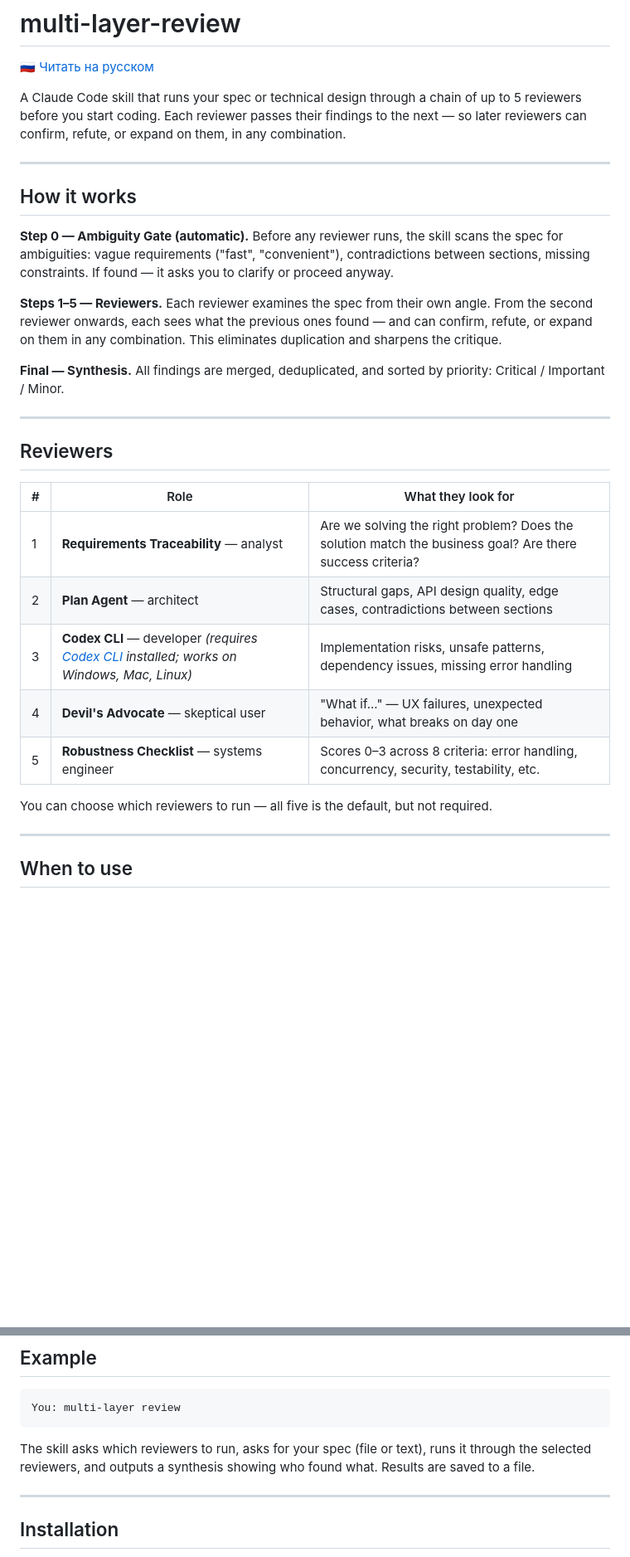
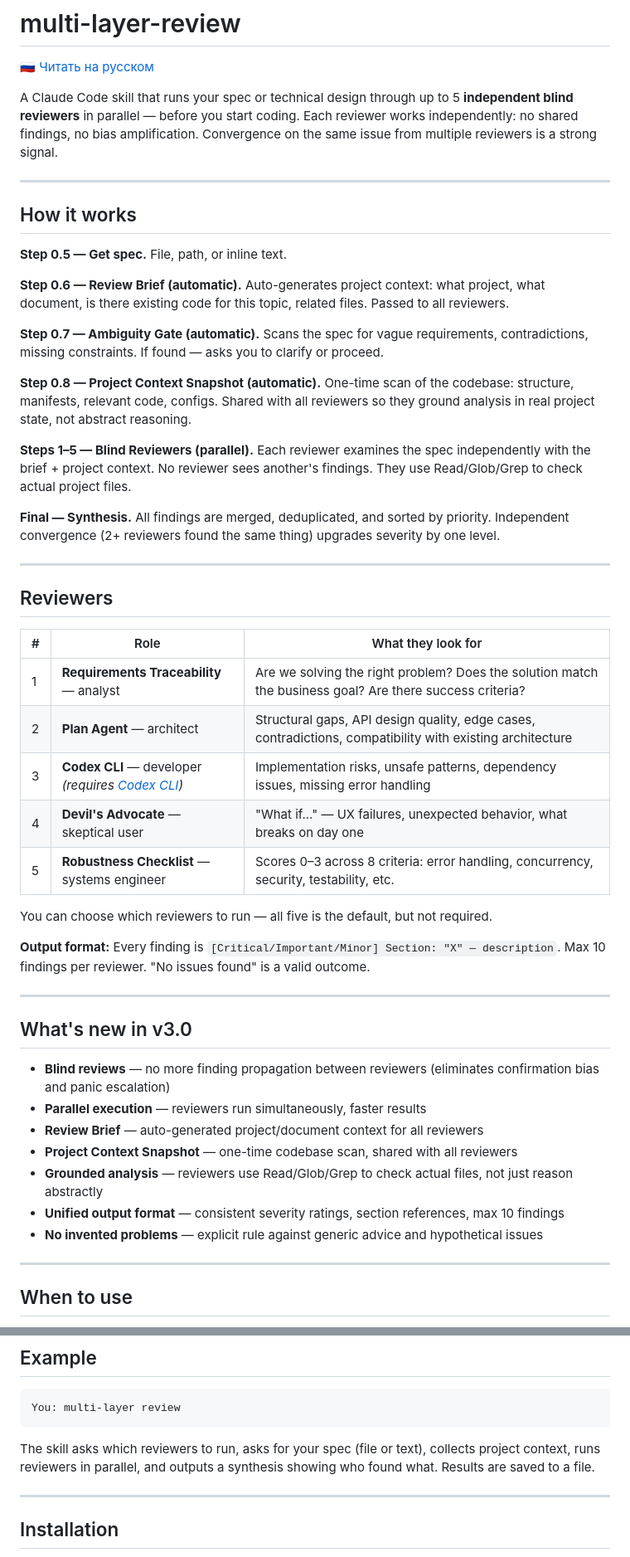
Before and after one commit to GuruDevvv/my-claude-skills, a Markdown page: multi-layer-review/README.md, 2 parts joined by grey strips. Shown at 83% size. Rendered like a GitHub page; blank space fills up the shorter version.

````diff
--- a/multi-layer-review/README.md
+++ b/multi-layer-review/README.md
@@ -2,20 +2,23 @@
 
 [🇷🇺 Читать на русском](README.ru.md)
 
-A Claude Code skill that runs your spec or technical design through a chain of up to 5 reviewers before you start coding. Each reviewer passes their findings to the next — so later reviewers can confirm, refute, or expand on them, in any combination.
+A Claude Code skill that runs your spec or technical design through up to 5 **independent blind reviewers** in parallel — before you start coding. Each reviewer works independently: no shared findings, no bias amplification. Convergence on the same issue from multiple reviewers is a strong signal.
 
 ---
 
 ## How it works
 
-**Step 0 — Ambiguity Gate (automatic).**
-Before any reviewer runs, the skill scans the spec for ambiguities: vague requirements ("fast", "convenient"), contradictions between sections, missing constraints. If found — it asks you to clarify or proceed anyway.
+**Step 0.5 — Get spec.** File, path, or inline text.
 
-**Steps 1–5 — Reviewers.**
-Each reviewer examines the spec from their own angle. From the second reviewer onwards, each sees what the previous ones found — and can confirm, refute, or expand on them in any combination. This eliminates duplication and sharpens the critique.
+**Step 0.6 — Review Brief (automatic).** Auto-generates project context: what project, what document, is there existing code for this topic, related files. Passed to all reviewers.
 
-**Final — Synthesis.**
-All findings are merged, deduplicated, and sorted by priority: Critical / Important / Minor.
+**Step 0.7 — Ambiguity Gate (automatic).** Scans the spec for vague requirements, contradictions, missing constraints. If found — asks you to clarify or proceed.
+
+**Step 0.8 — Project Context Snapshot (automatic).** One-time scan of the codebase: structure, manifests, relevant code, configs. Shared with all reviewers so they ground analysis in real project state, not abstract reasoning.
+
+**Steps 1–5 — Blind Reviewers (parallel).** Each reviewer examines the spec independently with the brief + project context. No reviewer sees another's findings. They use Read/Glob/Grep to check actual project files.
+
+**Final — Synthesis.** All findings are merged, deduplicated, and sorted by priority. Independent convergence (2+ reviewers found the same thing) upgrades severity by one level.
 
 ---
 
@@ -24,12 +27,26 @@ All findings are merged, deduplicated, and sorted by priority: Critical / Import
 | # | Role | What they look for |
 |---|------|--------------------|
 | 1 | **Requirements Traceability** — analyst | Are we solving the right problem? Does the solution match the business goal? Are there success criteria? |
-| 2 | **Plan Agent** — architect | Structural gaps, API design quality, edge cases, contradictions between sections |
-| 3 | **Codex CLI** — developer *(requires [Codex CLI](https://github.com/openai/codex) installed; works on Windows, Mac, Linux)* | Implementation risks, unsafe patterns, dependency issues, missing error handling |
+| 2 | **Plan Agent** — architect | Structural gaps, API design quality, edge cases, contradictions, compatibility with existing architecture |
+| 3 | **Codex CLI** — developer *(requires [Codex CLI](https://github.com/openai/codex))* | Implementation risks, unsafe patterns, dependency issues, missing error handling |
 | 4 | **Devil's Advocate** — skeptical user | "What if..." — UX failures, unexpected behavior, what breaks on day one |
 | 5 | **Robustness Checklist** — systems engineer | Scores 0–3 across 8 criteria: error handling, concurrency, security, testability, etc. |
 
 You can choose which reviewers to run — all five is the default, but not required.
+
+**Output format:** Every finding is `[Critical/Important/Minor] Section: "X" — description`. Max 10 findings per reviewer. "No issues found" is a valid outcome.
+
+---
+
+## What's new in v3.0
+
+- **Blind reviews** — no more finding propagation between reviewers (eliminates confirmation bias and panic escalation)
+- **Parallel execution** — reviewers run simultaneously, faster results
+- **Review Brief** — auto-generated project/document context for all reviewers
+- **Project Context Snapshot** — one-time codebase scan, shared with all reviewers
+- **Grounded analysis** — reviewers use Read/Glob/Grep to check actual files, not just reason abstractly
+- **Unified output format** — consistent severity ratings, section references, max 10 findings
+- **No invented problems** — explicit rule against generic advice and hypothetical issues
 
 ---
 
@@ -47,7 +64,7 @@ You can choose which reviewers to run — all five is the default, but not requi
 You: multi-layer review
 ```
 
-The skill asks which reviewers to run, asks for your spec (file or text), runs it through the selected reviewers, and outputs a synthesis showing who found what. Results are saved to a file.
+The skill asks which reviewers to run, asks for your spec (file or text), collects project context, runs reviewers in parallel, and outputs a synthesis showing who found what. Results are saved to a file.
 
 ---
 
````
Also changed, not shown: multi-layer-review/README.ru.md (+28 -11 lines).
